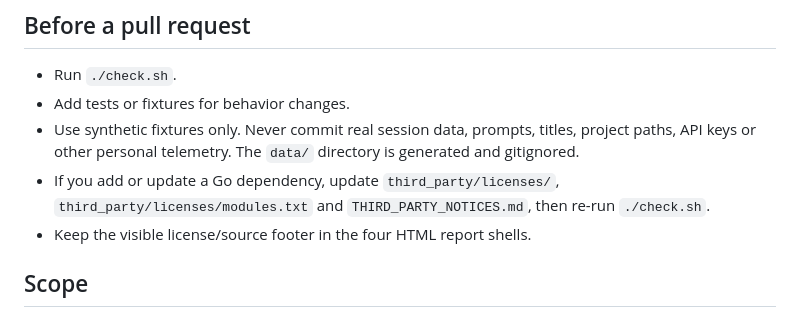
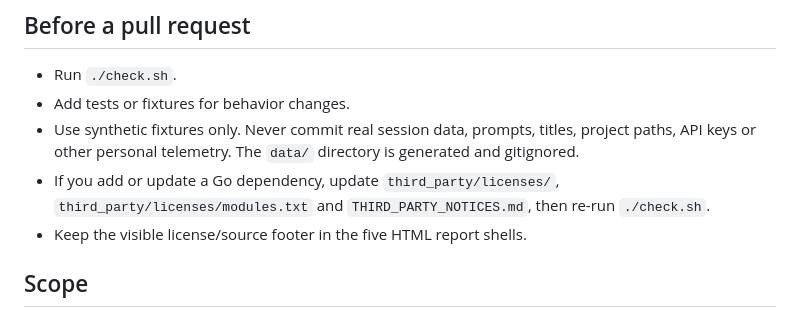
Before and after one commit to jadmadi/agentmeter, a Markdown page: CONTRIBUTING.md, the part around the change. Rendered like a GitHub page.

```diff
--- a/CONTRIBUTING.md
+++ b/CONTRIBUTING.md
@@ -19,7 +19,7 @@ Add `SPDX-License-Identifier: AGPL-3.0-only` to every new `.go`, `.py`,
 - If you add or update a Go dependency, update
   `third_party/licenses/`, `third_party/licenses/modules.txt` and
   `THIRD_PARTY_NOTICES.md`, then re-run `./check.sh`.
-- Keep the visible license/source footer in the four HTML report shells.
+- Keep the visible license/source footer in the five HTML report shells.
 
 ## Scope
 
```
Also changed, not shown: README.md (+2 -0 lines), SECURITY.md (+3 -2 lines), docs/assets/compare-preview.png (added).
